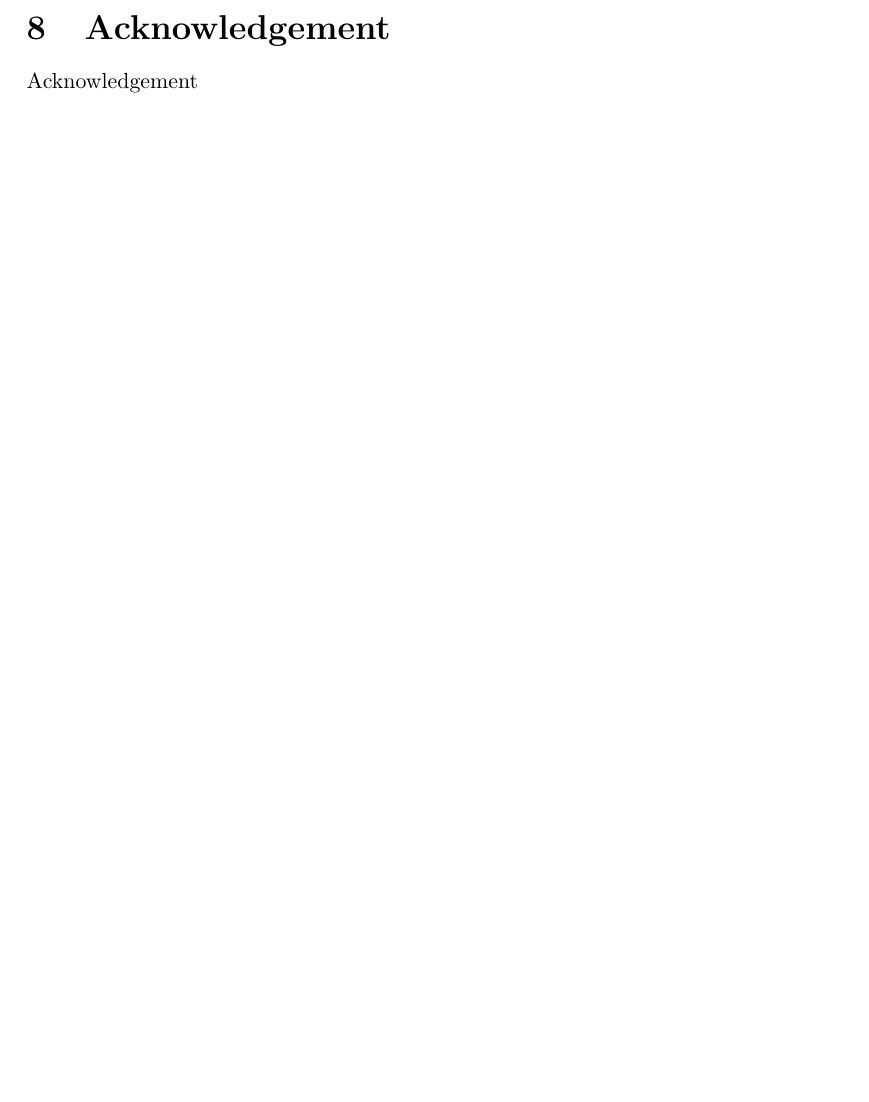
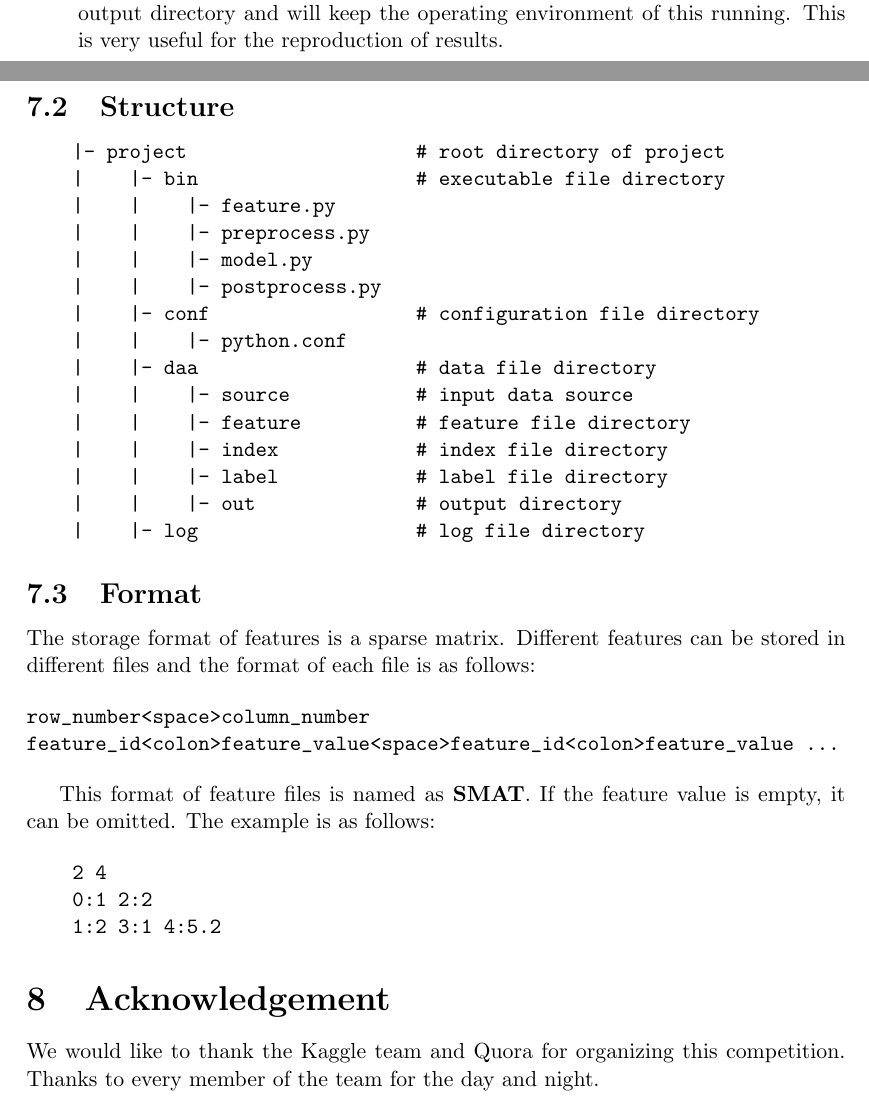
Before and after one commit to HouJP/kaggle-quora-question-pairs, a LaTeX document (doc/kaggle-quora-question-pairs.tex): part of page 10 of 10 before the commit and two parts of pages 9 and 10 of 10 after it, the two joined at a grey line, cut at the place of the change, the shorter picture padded with empty space. Compiled offline with pdfLaTeX.

Commit message:
update doc

```diff
--- a/doc/kaggle-quora-question-pairs.tex
+++ b/doc/kaggle-quora-question-pairs.tex
@@ -312,11 +312,52 @@ We developed a light weight Machine Learning framework \textbf{FeatWheel} to hel
 \item \textbf{Simple}: With FeatWheel, you can focus on extracting features. All you need to do is to generate feature files in specified format and write a config file.
 \item \textbf{Flexible}: You can specify the features you need and FeatWheel can help you finish the procedure of feature merging. You can also store the merging result on the disk to speed up the next loading process.
 \item \textbf{Efficient}: If you want to split the data set into training, validation and test data, you just need to generate index files. You don't need make any changes to feature files and data set files.
-\item \textbf{Reliable}: Each time of the model training and prediction will generate a separate output directory
+\item \textbf{Reliable}: Each time of the model training and prediction will generate a separate output directory and will keep the operating environment of this running. This is very useful for the reproduction of results.
 \end{itemize}
+
+\subsection{Structure}
+
+\begin{verbatim}
+    |- project                    # root directory of project
+    |    |- bin                   # executable file directory
+    |    |    |- feature.py
+    |    |    |- preprocess.py
+    |    |    |- model.py
+    |    |    |- postprocess.py
+    |    |- conf                  # configuration file directory
+    |    |    |- python.conf
+    |    |- daa                   # data file directory
+    |    |    |- source           # input data source
+    |    |    |- feature	         # feature file directory
+    |    |    |- index            # index file directory
+    |    |    |- label            # label file directory
+    |    |    |- out              # output directory
+    |    |- log                   # log file directory
+\end{verbatim}
+
+
+
+\subsection{Format}
+
+The storage format of features is a sparse matrix. Different features can be stored in different files and the format of each file is as follows:
+
+\begin{verbatim}
+row_number<space>column_number
+feature_id<colon>feature_value<space>feature_id<colon>feature_value ...
+\end{verbatim}
+
+This format of feature files is named as \textbf{SMAT}. If the feature value is empty, it can be omitted. The example is as follows:
+
+\begin{verbatim}
+    2 4
+    0:1 2:2
+    1:2 3:1 4:5.2
+\end{verbatim}
+
+
 
 \section{Acknowledgement}
 
-Acknowledgement
+We would like to thank the Kaggle team and Quora for organizing this competition. Thanks to every member of the team for the day and night.
 
 \end{document}
```
Also changed, not shown: doc/kaggle-quora-question-pairs.tex (8 more changed lines).
